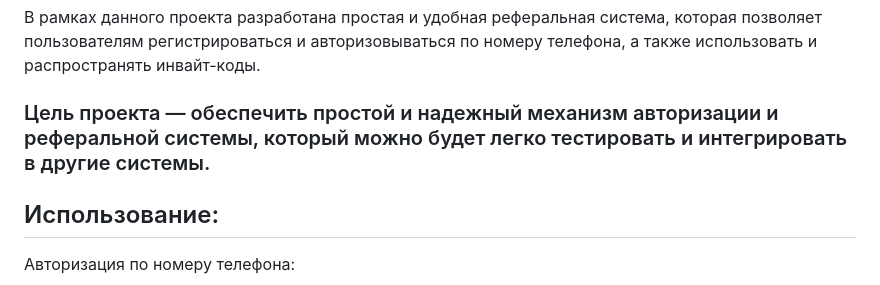
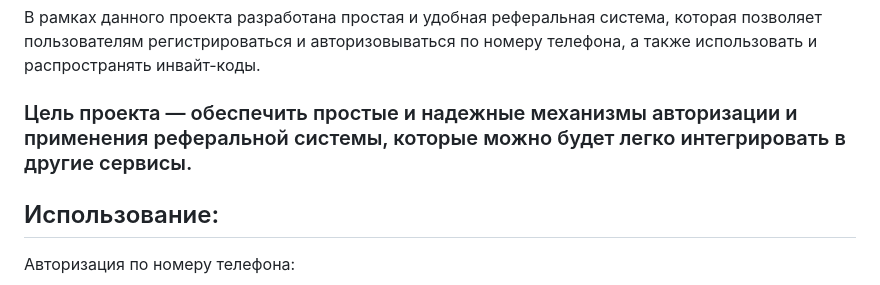
Before and after one commit to Dred85/referal_service, a Markdown page: readme.md, the part around the change. Rendered like a GitHub page.

```diff
--- a/readme.md
+++ b/readme.md
@@ -2,7 +2,7 @@
 ## Решаемые задачи:
 В рамках данного проекта разработана простая и удобная реферальная система, которая позволяет пользователям регистрироваться и авторизовываться по номеру телефона, а также использовать и распространять инвайт-коды.
 
-### Цель проекта — обеспечить простой и надежный механизм авторизации и реферальной системы, который можно будет легко тестировать и интегрировать в другие системы.
+### Цель проекта — обеспечить простые и надежные механизмы авторизации и применения реферальной системы, которые можно будет легко интегрировать в другие сервисы.
 
 ## Использование:
 
```
